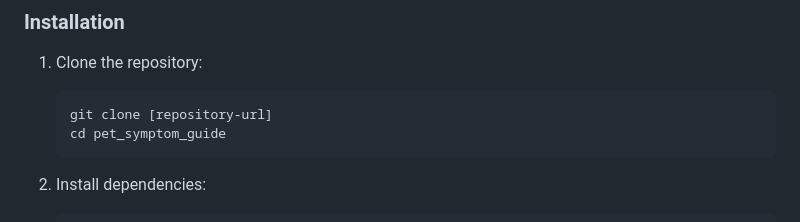
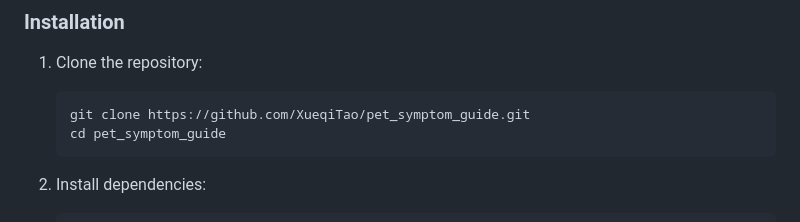
Before and after one commit to XueqiTao/pet_symptom_guide, a Markdown page: README.md, the part around one of its changes. Rendered like a GitHub page.

````diff
--- a/README.md
+++ b/README.md
@@ -84,7 +84,7 @@ lib/
 ### Installation
 1. Clone the repository:
    ```bash
-   git clone [repository-url]
+   git clone https://github.com/XueqiTao/pet_symptom_guide.git
    cd pet_symptom_guide
    ```
 
````
Also changed, not shown: other parts of README.md (+2 -2 lines).
